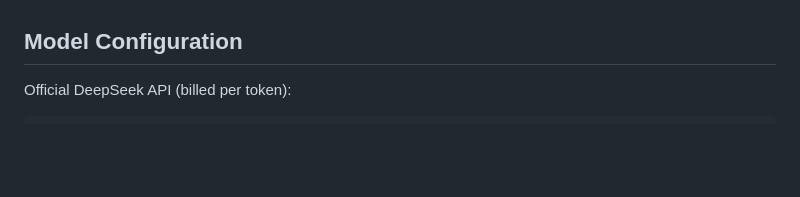
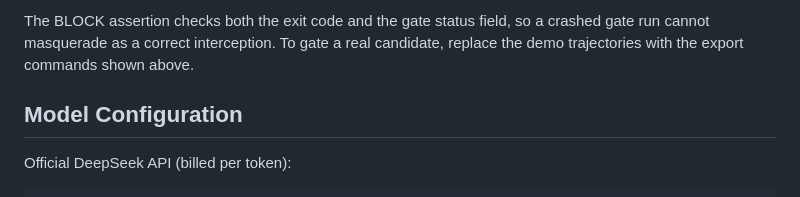
Before and after one commit to Ricardu255/TrajectEvo, a Markdown page: README.md, the part around one of its changes. GitHub-like rendering; blank space fills up the shorter version.

Commit message:
Document the CI pipeline and release-gate flow in both READMEs

```diff
--- a/README.md
+++ b/README.md
@@ -111,3 +133,4 @@ The `demo` command and the repository CI gate job check the deterministic PASS/B
+The BLOCK assertion checks both the exit code and the gate status field, so a crashed gate run cannot masquerade as a correct interception. To gate a real candidate, replace the demo trajectories with the export commands shown above.
 
 ## Model Configuration
 
```
Also changed, not shown: other parts of README.md (+22 -0 lines), docs/README.zh-CN.md (+23 -0 lines).
